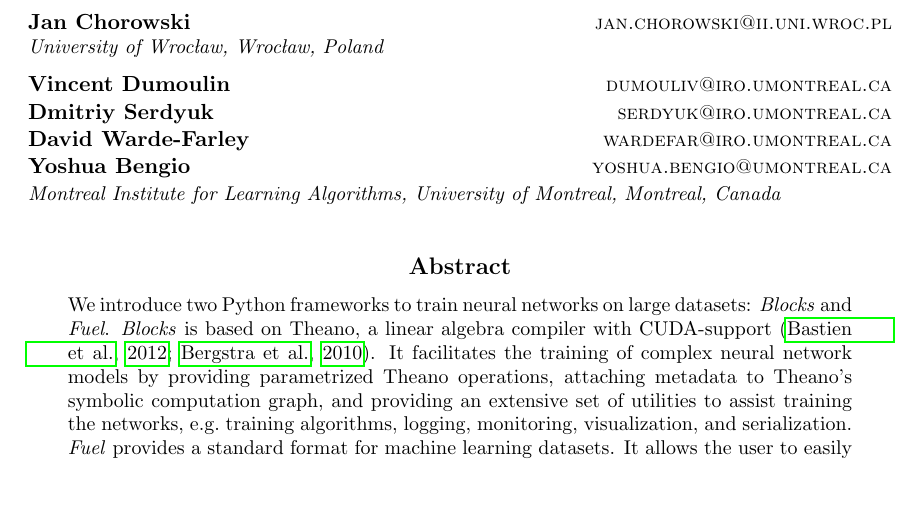
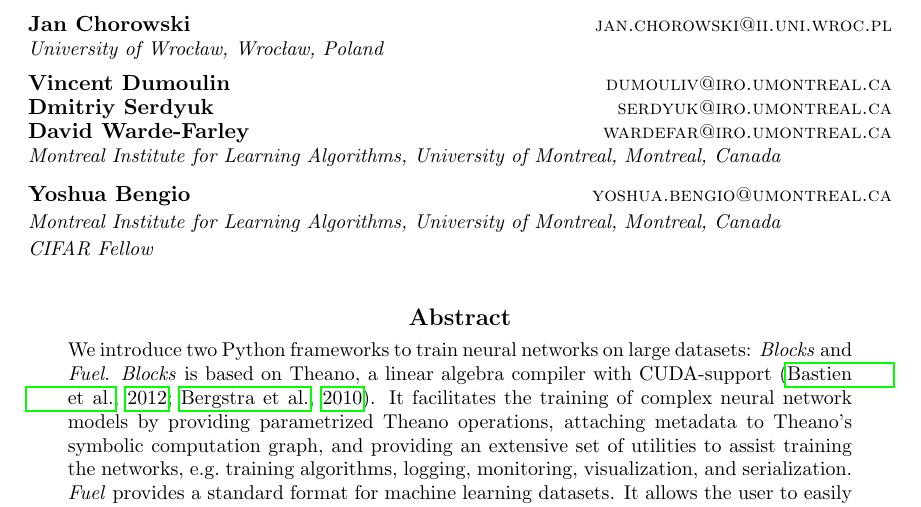
Before and after one commit to bartvm/blocks-paper, a LaTeX paper (vanmerrienboer14a.tex): part of page 1 of 5, cut so that both start at the same text. Compiled offline with pdfLaTeX.

Commit message:
CIFAR affiliation Yoshua

```diff
--- a/vanmerrienboer14a.tex
+++ b/vanmerrienboer14a.tex
@@ -41,8 +41,11 @@
         \name Vincent Dumoulin \email dumouliv@iro.umontreal.ca \\
         \name Dmitriy Serdyuk \email serdyuk@iro.umontreal.ca \\
         \name David Warde-Farley \email wardefar@iro.umontreal.ca \\
+        \addr Montreal Institute for Learning Algorithms, University of Montreal, Montreal, Canada
+        \AND
         \name Yoshua Bengio \email yoshua.bengio@umontreal.ca \\
-        \addr Montreal Institute for Learning Algorithms, University of Montreal, Montreal, Canada}
+        \addr Montreal Institute for Learning Algorithms, University of Montreal, Montreal, Canada \\
+        CIFAR Fellow}
 
 % \editor{?}
 
```
Also changed, not shown: vanmerrienboer14a.pdf.
